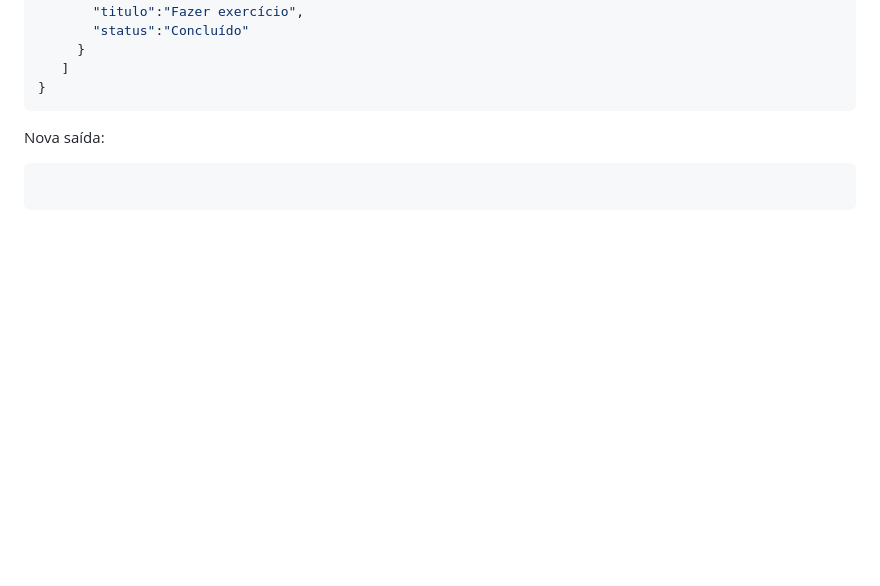
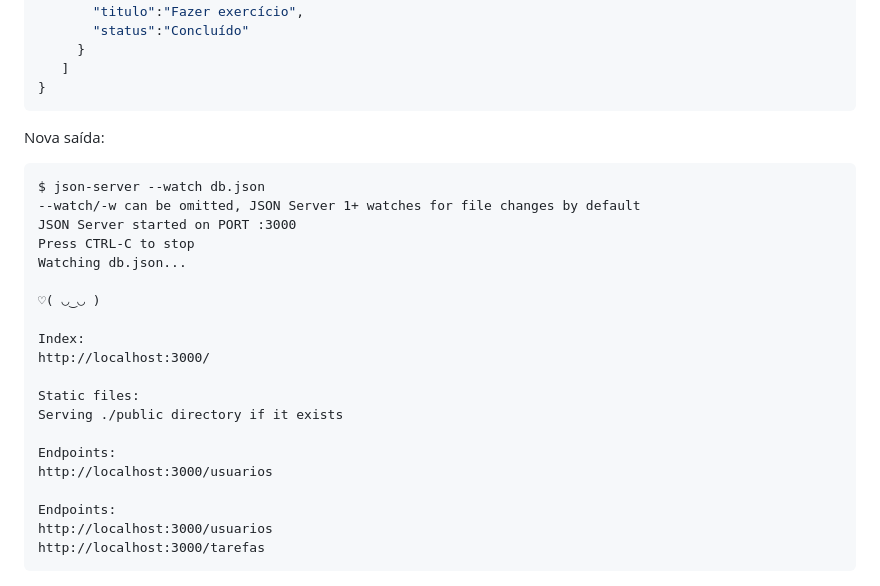
Before and after one commit to wdiasmaciel/08-dwbe-node-json-server-phr, a Markdown page: README.md, the part around the change. GitHub-like rendering; blank space fills up the shorter version.

Commit message:
Exemplo

````diff
--- a/README.md
+++ b/README.md
@@ -208,6 +208,26 @@ Altere o conteúdo do arquivo `./projeto/db/db.json`, como informado abaixo:
 Nova saída:
 
 ```text
+$ json-server --watch db.json
+--watch/-w can be omitted, JSON Server 1+ watches for file changes by default
+JSON Server started on PORT :3000
+Press CTRL-C to stop
+Watching db.json...
+
+♡( ◡‿◡ )
+
+Index:
+http://localhost:3000/
+
+Static files:
+Serving ./public directory if it exists
+
+Endpoints:
+http://localhost:3000/usuarios
+
+Endpoints:
+http://localhost:3000/usuarios
+http://localhost:3000/tarefas
 ```
 
 ![Nova saída do JSON Server](nova-saida-json-server.png)
````
Also changed, not shown: nova-saida-json-server.png (added), novo-conteudo-do-banco-de-dados.png (added).
